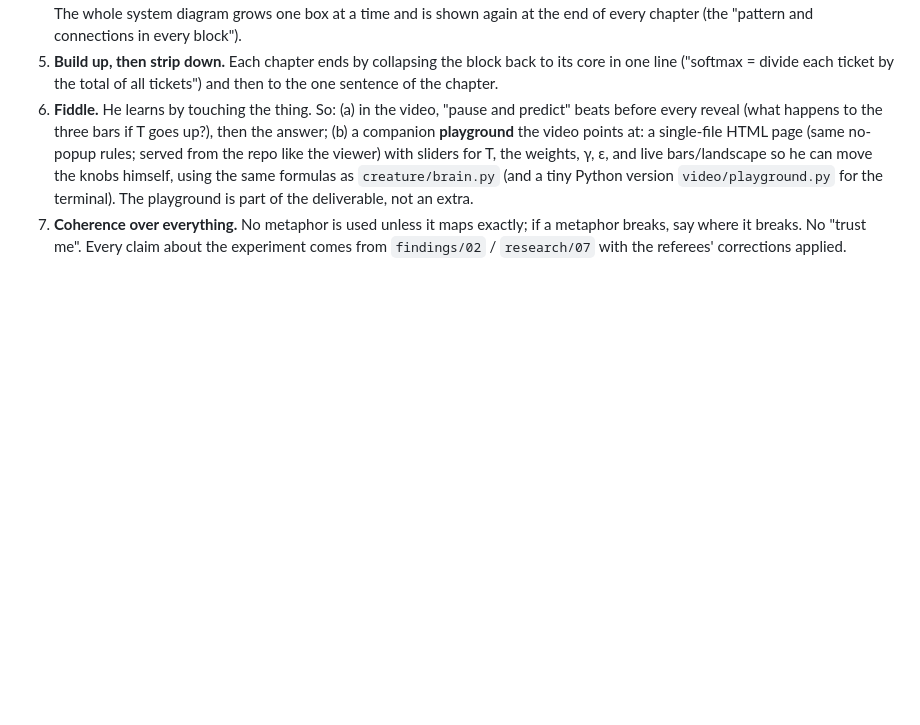
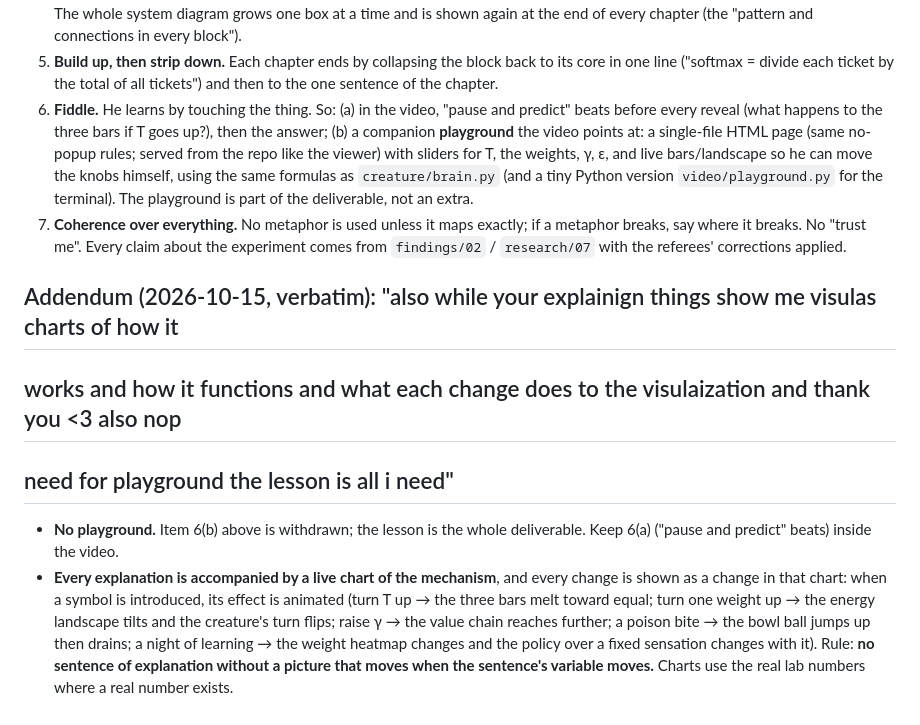
Before and after one commit to Ahmedabied/ebm-lab, a Markdown page: video/BRIEF.md, the part around the change. GitHub-like rendering; blank space fills up the shorter version.

Commit message:
video brief addendum: no playground; every explanation gets a live chart that moves with its variable

```diff
--- a/video/BRIEF.md
+++ b/video/BRIEF.md
@@ -171,3 +171,16 @@ model, use it. Do not create or change anything in his Cloudflare account withou
 7. **Coherence over everything.** No metaphor is used unless it maps exactly; if a metaphor breaks,
    say where it breaks. No "trust me". Every claim about the experiment comes from `findings/02` /
    `research/07` with the referees' corrections applied.
+
+## Addendum (2026-10-15, verbatim): "also while your explainign things show me visulas charts of how it
+## works and how it functions and what each change does to the visulaization and thank you <3 also nop
+## need for playground the lesson is all i need"
+- **No playground.** Item 6(b) above is withdrawn; the lesson is the whole deliverable. Keep 6(a)
+  ("pause and predict" beats) inside the video.
+- **Every explanation is accompanied by a live chart of the mechanism**, and every change is shown
+  as a change in that chart: when a symbol is introduced, its effect is animated (turn T up → the three
+  bars melt toward equal; turn one weight up → the energy landscape tilts and the creature's turn
+  flips; raise γ → the value chain reaches further; a poison bite → the bowl ball jumps up then drains;
+  a night of learning → the weight heatmap changes and the policy over a fixed sensation changes with
+  it). Rule: **no sentence of explanation without a picture that moves when the sentence's variable
+  moves.** Charts use the real lab numbers where a real number exists.
```
